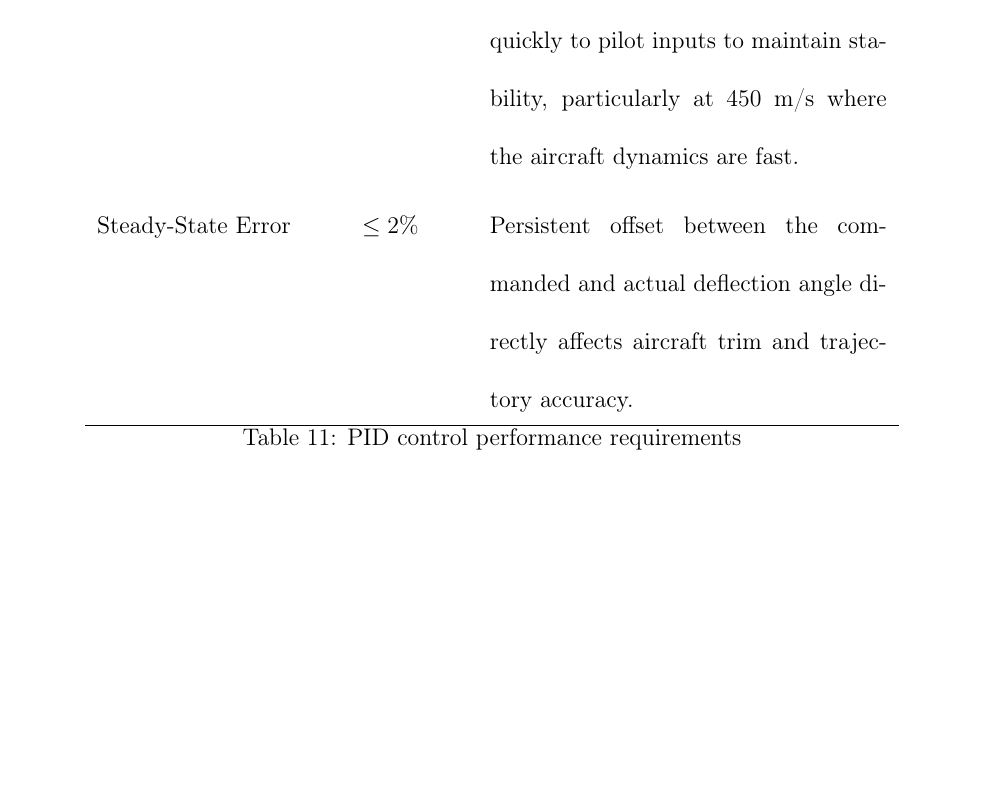
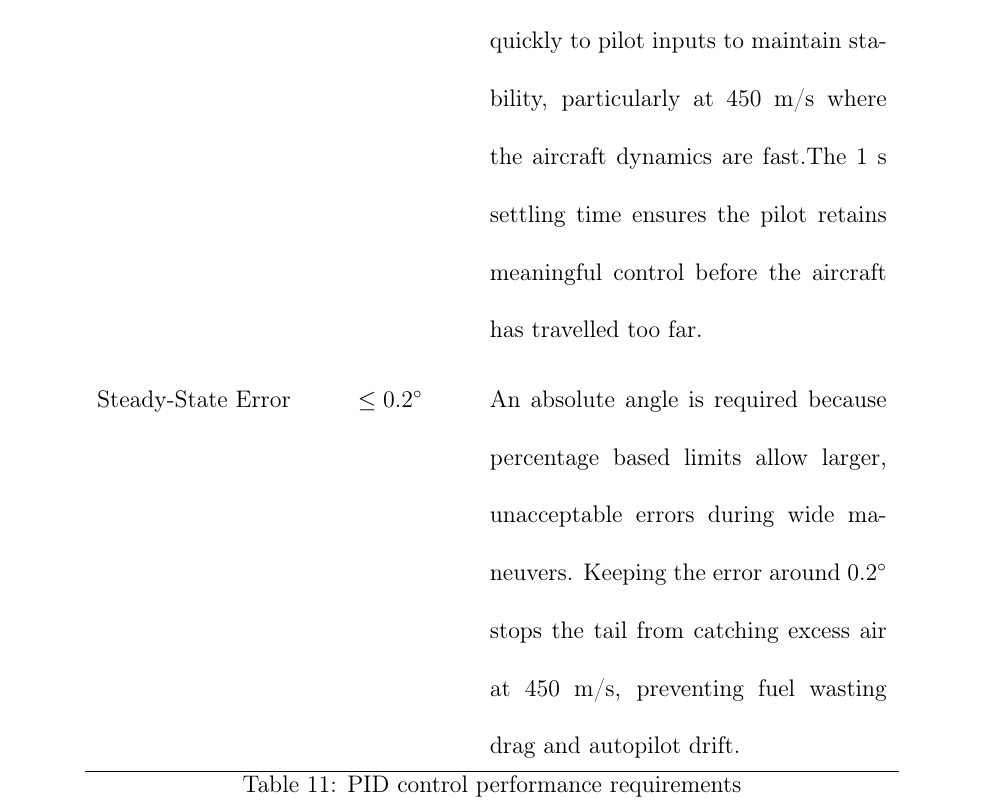
Before and after one commit to Arseni10Lk/Horizontal-Stabilator-Control-F22, a LaTeX document (Report/Report.tex): part of page 55 of 59, cut so that both start at the same text, the shorter picture padded with empty space. Compiled offline with pdfLaTeX.

Commit message:
change of steady state error and requirement justifications

```diff
--- a/Report/Report.tex
+++ b/Report/Report.tex
@@ -1013,14 +1013,15 @@ To accurately simulate the physical characteristics of the feedback loop, the me
 	     		Overshoot & $\leq 5\%$ & At high velocities, excessive deflection beyond the commanded angle generates large aerodynamic loads, risking structural overload and loss of control. \\
 	     		\addlinespace
 	     		Settling Time & $\leq 1$ s & The flight control system must respond quickly to pilot inputs to maintain
-	     		stability, particularly at 450 m/s where the aircraft dynamics are fast.\\
+	     		stability, particularly at 450 m/s where the aircraft dynamics are fast.The 1 s settling time ensures the pilot retains meaningful control before the aircraft has travelled too far. \\
 	     		\addlinespace
-	     		Steady-State Error & $\leq 2\%$ & Persistent offset between the commanded and actual deflection angle directly affects aircraft trim and trajectory accuracy. \\
+	     	    Steady-State Error & $\leq 0.2^\circ$ & An absolute angle is required because percentage based limits allow larger, unacceptable errors during wide maneuvers. Keeping the error around $0.2^\circ$ stops the tail from catching excess air at 450 m/s, preventing fuel wasting drag and autopilot drift. \\
 	     		\hline
 	     	\end{tabular}
 	     	\caption{PID control performance requirements}
 	     	\label{tab:pid_requirements}
 	     \end{table}
+
 	     To verify the performance of the manually tuned PID controller ($P = 100{,}000$, $I = 50{,}000$, $D = 20{,}000$, $N = 1$), the system was evaluated against a $-20^\circ$ target deflection. The simulated response demonstrated exceptional tracking capabilities, achieving a settling time of exactly $0.34$\,s, which falls well within the strict $1.0$\,s maximum requirement. Furthermore, the transient response exhibited a near-zero overshoot of only $0.1^\circ$, easily satisfying the sub-$5\%$ constraint, while the final steady-state error stabilized at a minimal $0.2^\circ$. These final metrics confirm that the control architecture successfully manages the simulated hardware constraints and aerodynamic loads, strictly satisfying all defined design requirements for the stabilator system.
 
 	\section{Conclusion}
```
